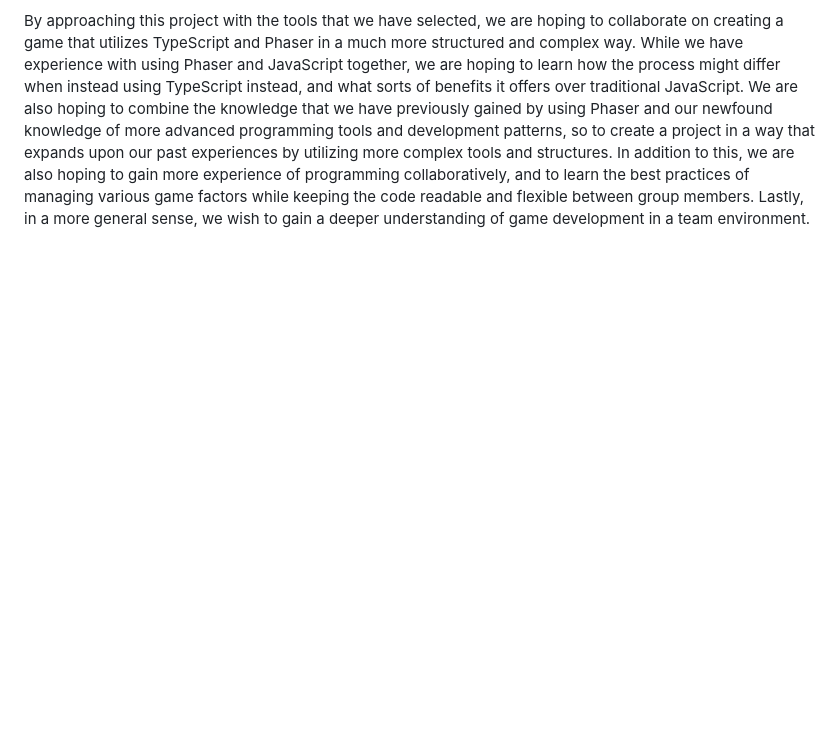
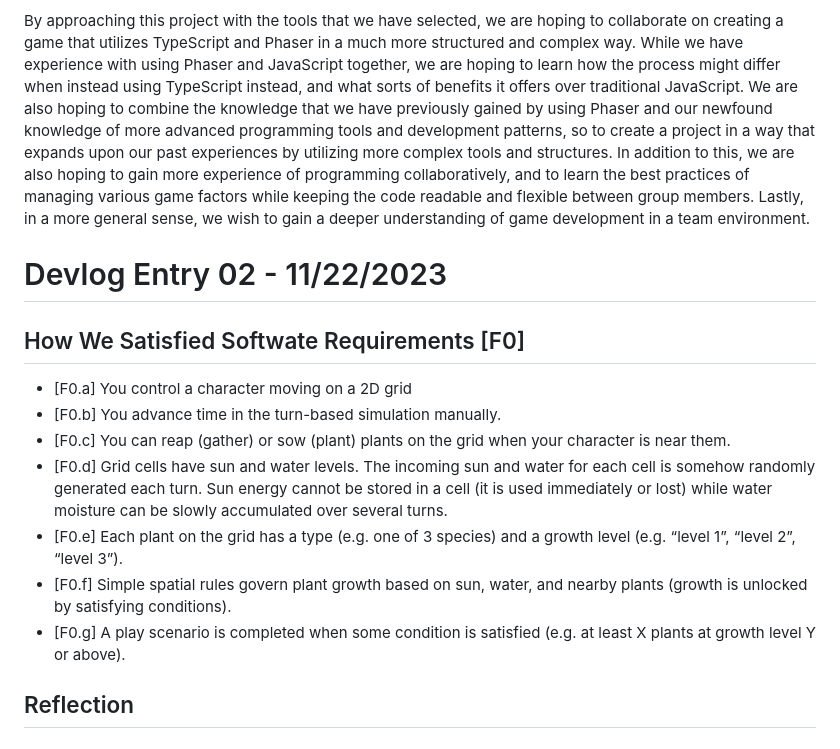
Before and after one commit to aplaxco1/CMPM121-FinalProject-Group5, a Markdown page: README.md, the part around the change. GitHub-like rendering; blank space fills up the shorter version.

Commit message:
setting up readme for next devlog

```diff
--- a/README.md
+++ b/README.md
@@ -92,3 +92,17 @@ traditional JavaScript. We are also hoping to combine the knowledge that we have
 so to create a project in a way that expands upon our past experiences by utilizing more complex tools and structures. In addition to this, we are also hoping to gain more experience of programming collaboratively,
 and to learn the best practices of managing various game factors while keeping the code readable and flexible between group members. Lastly, in a more general sense, we wish to gain a deeper understanding
 of game development in a team environment.
+
+# Devlog Entry 02 - 11/22/2023
+
+## How We Satisfied Softwate Requirements [F0]
+- [F0.a] You control a character moving on a 2D grid
+- [F0.b] You advance time in the turn-based simulation manually.
+- [F0.c] You can reap (gather) or sow (plant) plants on the grid when your character is near them.
+- [F0.d] Grid cells have sun and water levels. The incoming sun and water for each cell is somehow randomly generated each turn. Sun energy cannot be stored in a cell (it is used immediately or lost)
+  while water moisture can be slowly accumulated over several turns.
+- [F0.e] Each plant on the grid has a type (e.g. one of 3 species) and a growth level (e.g. “level 1”, “level 2”, “level 3”).
+- [F0.f] Simple spatial rules govern plant growth based on sun, water, and nearby plants (growth is unlocked by satisfying conditions).
+- [F0.g] A play scenario is completed when some condition is satisfied (e.g. at least X plants at growth level Y or above).
+
+## Reflection
```
